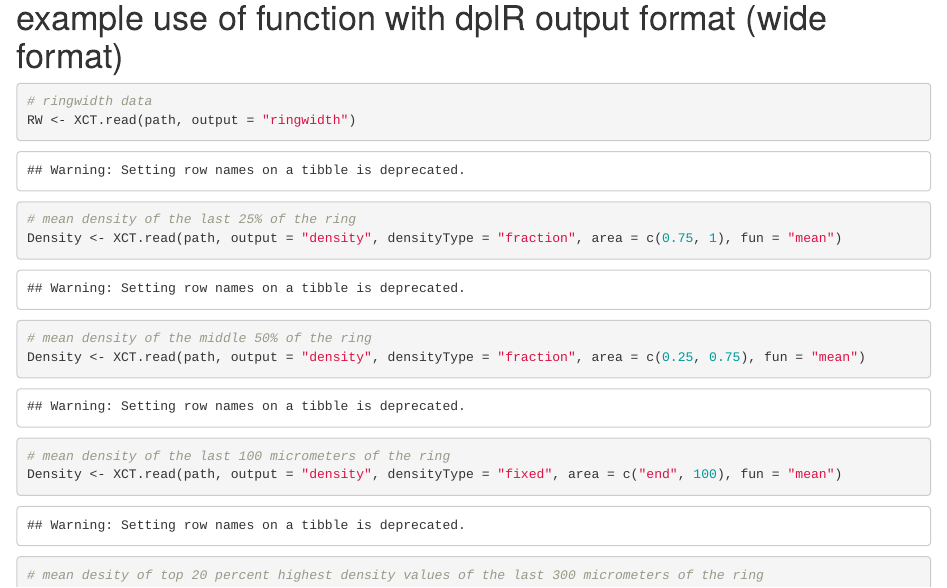
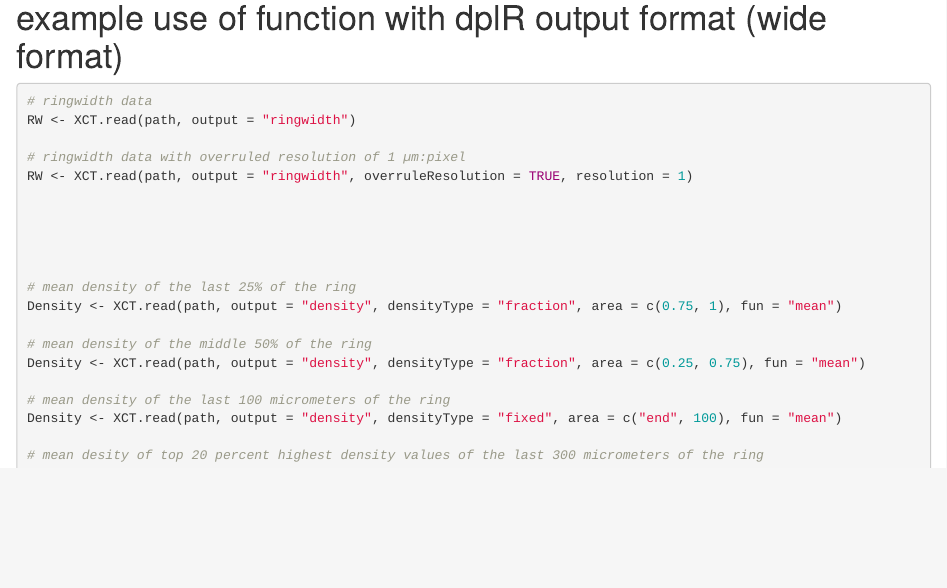
Before and after one commit to UGent-Woodlab/XCT.read-R-function, an R Markdown document (XCT.Read.Rmd): the page in a window 1100 px wide, from 680 px down. Rendered offline with R 4.5, knitr and Pandoc, with nearby package versions.

Commit message:
Add files via upload

```diff
--- a/XCT.Read.R
+++ b/XCT.Read.R
@@ -8,8 +8,11 @@ XCT.read <- function(path,# A path to the folder containing the txt files
                      fun = "mean", # The function to calculate the density in the selected area, can be "mean", "median", "min", "max", or "mean_top_x". "mean_top_x" calculates the mean of the x highest values in the selected area, the variable x should be set to a fraction between 0 and 1.
                      x = 0.2,  # Fraction of the highest values to calculate the mean. Only used if fun = "mean_top_x".
                      removeNarrowRings = FALSE, # Removes density parameters of rings that are too small, set in minRingWidth. Can be either TRUE or FALSE.
-                     minRingWidth = 0.030 #  Minimum width of the ring in mm that should be used in density calculations, only if removeNarrowRings = TRUE
-){
+                     minRingWidth = 0.030, #  Minimum width of the ring in mm that should be used in density calculations, only if removeNarrowRings = TRUE
+                     overruleResolution = FALSE, # Overrule the resolution of the XCT data txts. If TRUE, the resolution of the XCT data is set to the resolution parameter. If FALSE, the resolution is set to the value in the ringwidth.txt file.
+                     resolution = 1 # The resolution of the data in µm/pixel. Only used if overruleResolution = TRUE.
+                     ){
+
 
 
 
@@ -27,11 +30,11 @@ XCT.read <- function(path,# A path to the folder containing the txt files
     data <- read_delim(file, delim = ", ",
                        col_names = c("width", "Year", "pixelsize", "Felldate", "MissingringsBefore", "BrokenRingType"),
                        na = "NaN", show_col_types = FALSE)
-    # Add the file name as a new column
-    data <- data %>% mutate(Sample = file_name, row_number = row_number())
+    data <- data %>% mutate(Sample = file_name, row_number = row_number()) # Add the file name as a new column
     data <- data %>% filter(BrokenRingType != 2) # remove type 2 broken rings rows
     data <- data %>% group_by(Year) %>% mutate(width = max(width)) %>% ungroup() # set ringwidth to the max ringwidth: relevant for ring a type 1 broken ring present
     data <- data %>% filter(BrokenRingType != 1) # remove type 1 broken rings rows
+    if (overruleResolution) {data$pixelsize <- resolution} # set the resolution to the value in the resolution parameter
     data$RW <- data$width * data$pixelsize /1000 # calculate ring width in mm
     return(data)
   }) %>% bind_rows() # Combine all data frames into one
@@ -46,7 +49,7 @@ XCT.read <- function(path,# A path to the folder containing the txt files
     rings <- rings %>% complete(Year = seq(min(rings$Year), max(rings$Year), 1)) # insert NA column in years that are skipped so there is a column for each year
     extent <- as.vector(rings$Year) # year extent data
     rings$Year <- NULL # delete year column
-    # rings <- data.frame(rings) # change to dataframe
+    rings <- as.data.frame(rings) # change to dataframe
     row.names(rings) <- extent # change row names to years
     return(rings)
   }
@@ -216,7 +219,7 @@ XCT.read <- function(path,# A path to the folder containing the txt files
     Density_corr <- Density_corr %>% complete(Year = seq(min(Density_corr$Year), max(Density_corr$Year), 1)) # insert NA column in years that are skipped so there is a column for each year
     extent <- as.vector(Density_corr$Year) # year extent data
     Density_corr$Year <- NULL # delete year column
-    # Density_corr <- data.frame(Density_corr) # change to dataframe
+    Density_corr <- as.data.frame(Density_corr) # change to dataframe
     row.names(Density_corr) <- extent # change row names to years
     return(Density_corr)
   }
--- a/XCT.Read.Rmd
+++ b/XCT.Read.Rmd
@@ -37,6 +37,13 @@ path = "Datafolder"
 # ringwidth data
 RW <- XCT.read(path, output = "ringwidth")
 
+# ringwidth data with overruled resolution of 1 µm:pixel
+RW <- XCT.read(path, output = "ringwidth", overruleResolution = TRUE, resolution = 1)
+
+
+
+
+
 # mean density of the last 25% of the ring
 Density <- XCT.read(path, output = "density", densityType = "fraction", area = c(0.75, 1), fun = "mean")
 
```
